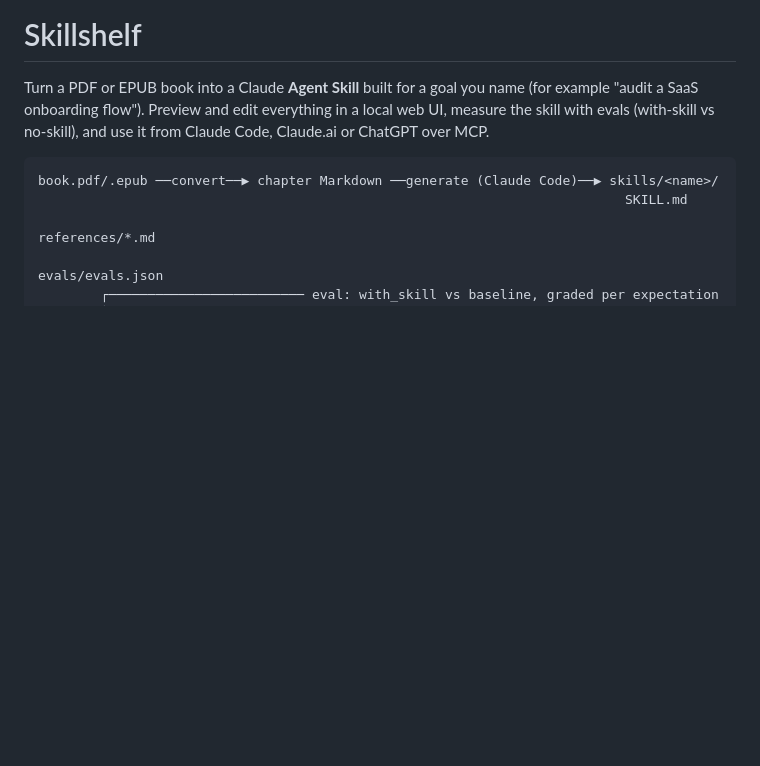
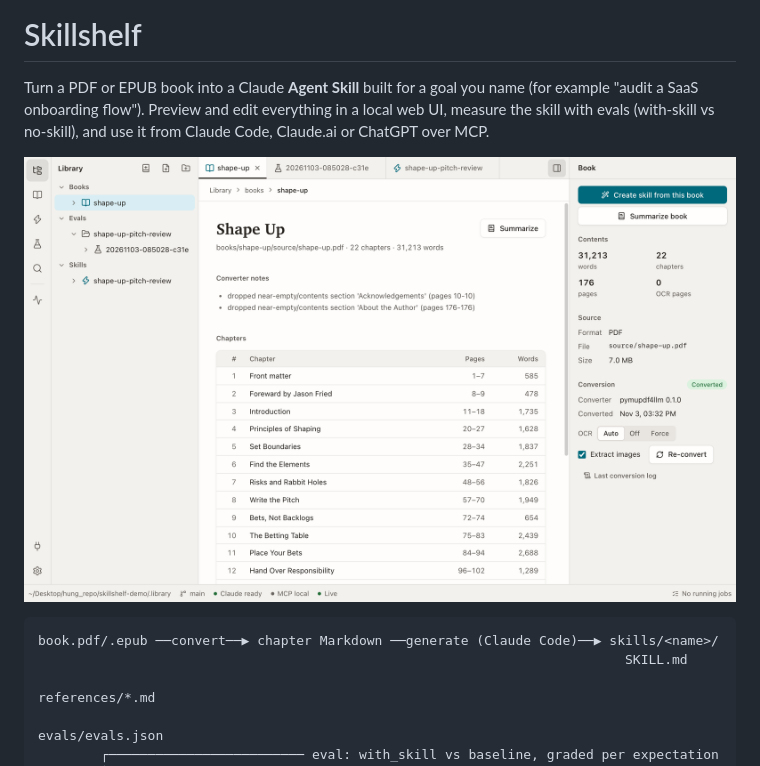
Before and after one commit to hungdofyi/skillshelf, a Markdown page: README.md, the part around the change. Rendered like a GitHub page; pictures changed too: docs/images/skillshelf-book-view.png (added); blank space fills up the shorter version.

Commit message:
docs(readme): add a screenshot of the book view

````diff
--- a/README.md
+++ b/README.md
@@ -1,6 +1,8 @@
 # Skillshelf
 
 Turn a PDF or EPUB book into a Claude **Agent Skill** built for a goal you name (for example "audit a SaaS onboarding flow"). Preview and edit everything in a local web UI, measure the skill with evals (with-skill vs no-skill), and use it from Claude Code, Claude.ai or ChatGPT over MCP.
+
+![Skillshelf with the Shape Up book imported: 22 chapters, with Create skill and Summarize book in the inspector](docs/images/skillshelf-book-view.png)
 
 ```
 book.pdf/.epub ──convert──▶ chapter Markdown ──generate (Claude Code)──▶ skills/<name>/
````
